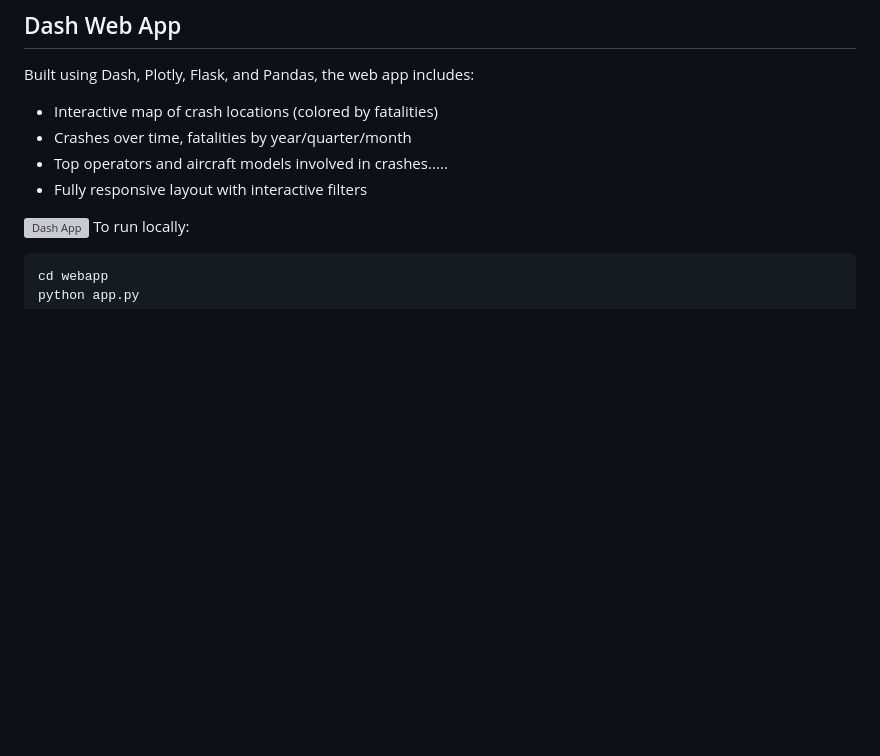
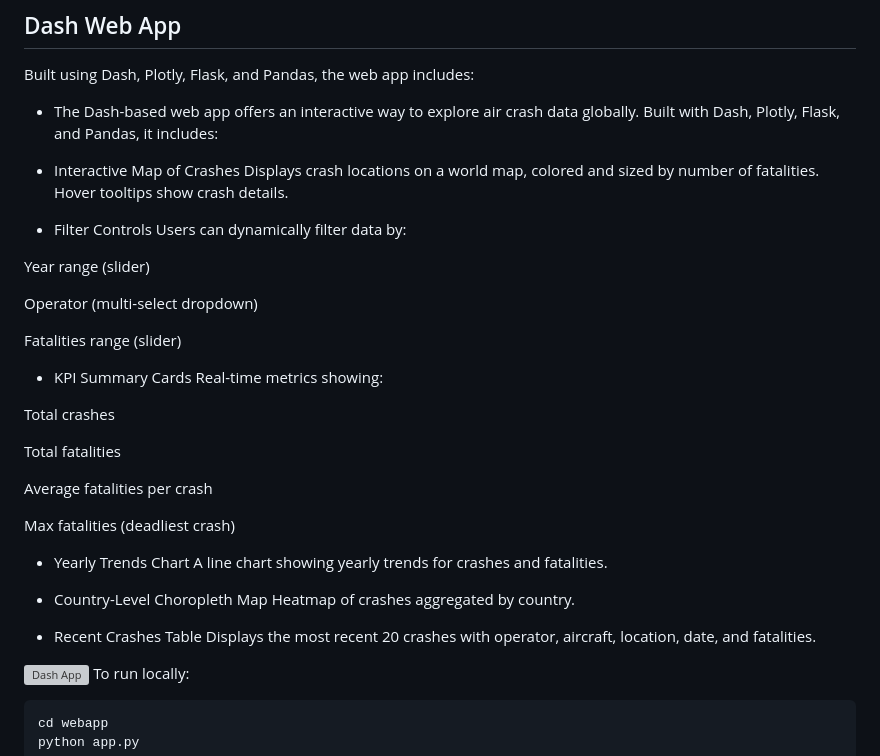
Before and after one commit to youneselaoufy/air-crashes-analysis, a Markdown page: README.md, the part around the change. GitHub-like rendering; blank space fills up the shorter version; grey boxes are pictures that could not be loaded.

```diff
--- a/README.md
+++ b/README.md
@@ -13,10 +13,40 @@ This data-driven project analyzes more than 5,000 air crashes from 1908 to 2023,
 
 Built using Dash, Plotly, Flask, and Pandas, the web app includes:
 
-- Interactive map of crash locations (colored by fatalities)
-- Crashes over time, fatalities by year/quarter/month
-- Top operators and aircraft models involved in crashes.....
-- Fully responsive layout with interactive filters
+
+- The Dash-based web app offers an interactive way to explore air crash data globally. Built with Dash, Plotly, Flask, and Pandas, it includes:
+
+- Interactive Map of Crashes
+Displays crash locations on a world map, colored and sized by number of fatalities. Hover tooltips show crash details.
+
+- Filter Controls
+Users can dynamically filter data by:
+
+Year range (slider)
+
+Operator (multi-select dropdown)
+
+Fatalities range (slider)
+
+- KPI Summary Cards
+Real-time metrics showing:
+
+Total crashes
+
+Total fatalities
+
+Average fatalities per crash
+
+Max fatalities (deadliest crash)
+
+- Yearly Trends Chart
+A line chart showing yearly trends for crashes and fatalities.
+
+- Country-Level Choropleth Map
+Heatmap of crashes aggregated by country.
+
+- Recent Crashes Table
+Displays the most recent 20 crashes with operator, aircraft, location, date, and fatalities.
 
 ![Dash App](reports/web/map.png)
 To run locally:
```
